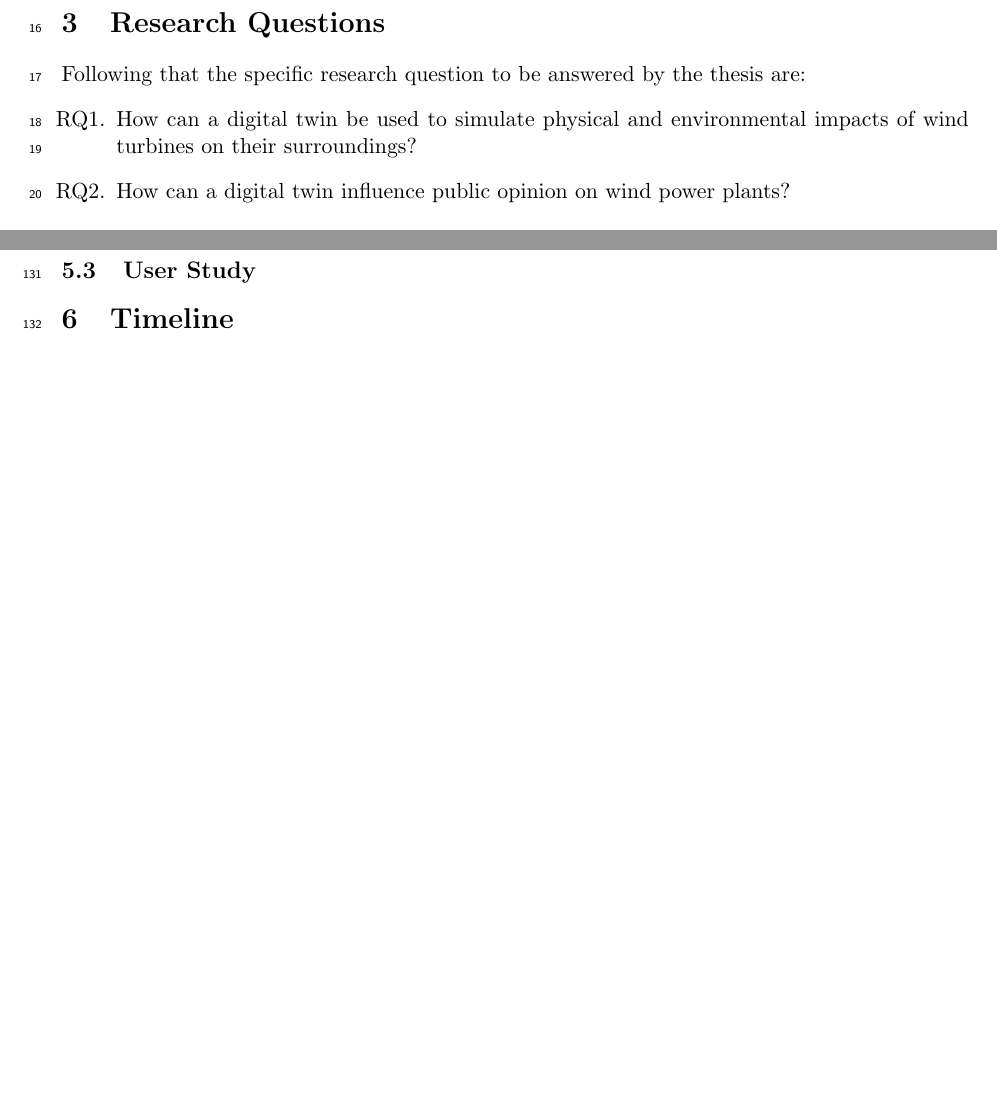
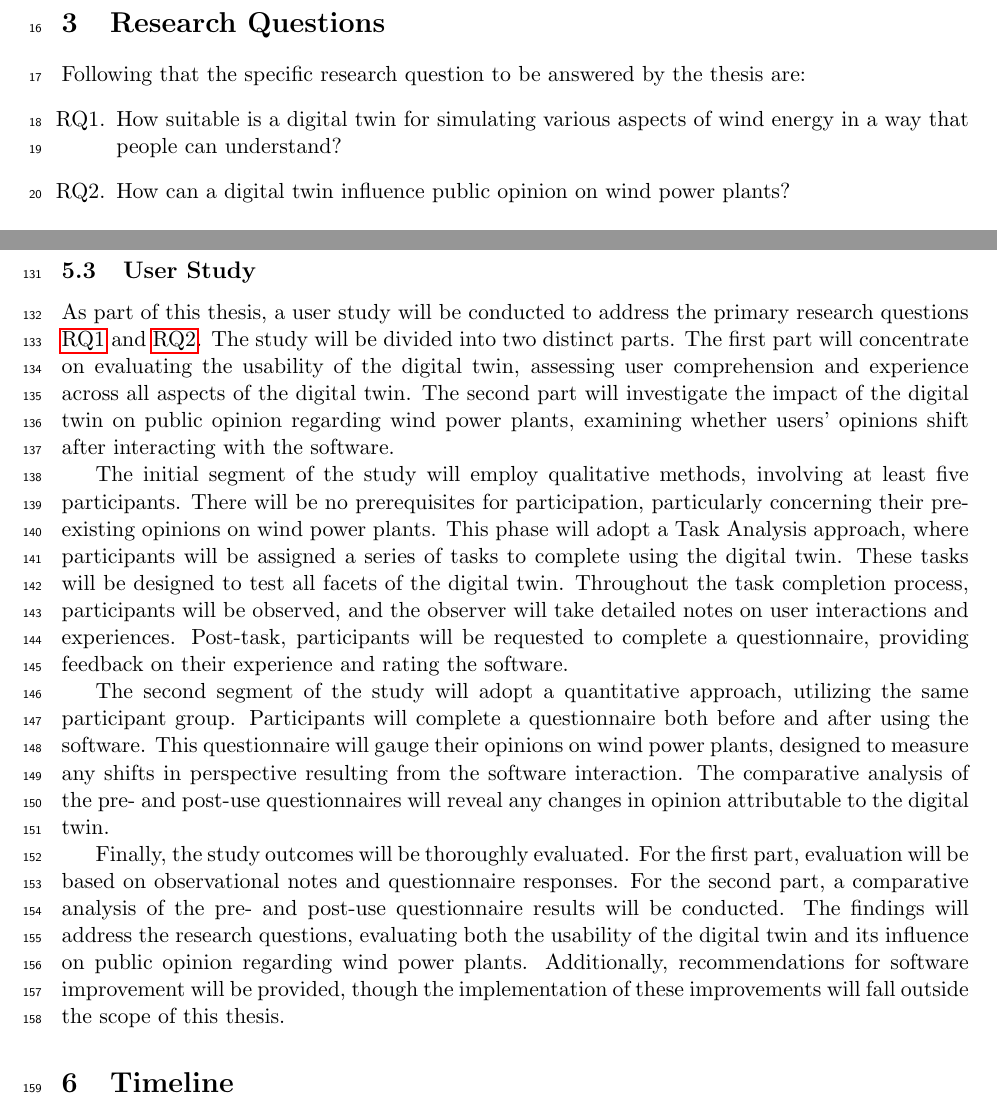
Before and after one commit to Leg-en/MA_Proposal, a LaTeX document (proposal.tex): two parts of pages 2 and 5 of 7, joined at a grey line, cut so that both start at the same text, the shorter picture padded with empty space. Compiled offline with pdfLaTeX.

Commit message:
user study added (first try at least)

```diff
--- a/proposal.tex
+++ b/proposal.tex
@@ -11,8 +11,11 @@
 \usepackage{pgfgantt}
 \usepackage{xcolor}
 \usepackage{enumitem}
+\usepackage{cleveref}
+
 \usepackage[backend=biber, style=ieee, sorting=none, url=true]{biblatex}
 \addbibresource{proposal.bib} % Imports bibliography file
+
 
 
 \title{The Role of Digital Twins in Modulating Public Opinion on Wind Power Plants}
@@ -36,6 +39,11 @@
 \newlist{questions}{enumerate}{2}
 \setlist[questions,1]{label=RQ\arabic*.,ref=RQ\arabic*}
 \setlist[questions,2]{label=(\alph*),ref=\thequestionsi(\alph*)}
+
+% Customizing cref format
+\crefformat{questionsi}{#2#1#3}
+\crefformat{questionsii}{#2#1#3}
+
 
 \begin{document}
 
@@ -63,8 +71,8 @@
     % Reicht das als research question?
     Following that the specific research question to be answered by the thesis are:
     \begin{questions}
-        \item How can a digital twin be used to simulate physical and environmental impacts of wind turbines on their surroundings?
-        \item How can a digital twin influence public opinion on wind power plants?
+        \item \label{rq:first_q} How suitable is a digital twin for simulating various aspects of wind energy in a way that people can understand?
+        \item \label{rq:second_q} How can a digital twin influence public opinion on wind power plants?
     \end{questions}
 
     \section{Objectives}
@@ -135,10 +143,18 @@
     Should there be limitations in developing solely in JavaScript for the frontend, an additional Python component may be introduced to enable more advanced analysis capabilities.
 
 
-
-    \subsection{User Study}
     %Todo: Wie führt man eine User Study durch?
     %Todos: Studien Art? Gibt es eine kontrollgrupe? Wie sieht die studie aus? Wie viele teilnehmer? Wie werden die teilnehmer ausgewählt? Wie wird die studie ausgewertet?
+    \subsection{User Study}
+    As part of this thesis, a user study will be conducted to address the primary research questions \cref{rq:first_q} and \cref{rq:second_q}. The study will be divided into two distinct parts. The first part will concentrate on evaluating the usability of the digital twin, assessing user comprehension and experience across all aspects of the digital twin. The second part will investigate the impact of the digital twin on public opinion regarding wind power plants, examining whether users' opinions shift after interacting with the software.
+
+    The initial segment of the study will employ qualitative methods, involving at least five participants. There will be no prerequisites for participation, particularly concerning their pre-existing opinions on wind power plants. This phase will adopt a Task Analysis approach, where participants will be assigned a series of tasks to complete using the digital twin. These tasks will be designed to test all facets of the digital twin. Throughout the task completion process, participants will be observed, and the observer will take detailed notes on user interactions and experiences. Post-task, participants will be requested to complete a questionnaire, providing feedback on their experience and rating the software.
+
+    The second segment of the study will adopt a quantitative approach, utilizing the same participant group. Participants will complete a questionnaire both before and after using the software. This questionnaire will gauge their opinions on wind power plants, designed to measure any shifts in perspective resulting from the software interaction. The comparative analysis of the pre- and post-use questionnaires will reveal any changes in opinion attributable to the digital twin.
+
+    Finally, the study outcomes will be thoroughly evaluated. For the first part, evaluation will be based on observational notes and questionnaire responses. For the second part, a comparative analysis of the pre- and post-use questionnaire results will be conducted. The findings will address the research questions, evaluating both the usability of the digital twin and its influence on public opinion regarding wind power plants. Additionally, recommendations for software improvement will be provided, though the implementation of these improvements will fall outside the scope of this thesis.
+
+
     \section{Timeline}
     This section outlines the detailed timeline for the master's thesis, scheduled between June 2024 and November 2024.
     The progress of activities is visually represented in Figure \ref{fig:time_shedule}, where each stage of the project is marked by specific milestones to track advancements and ensure timely completion of the thesis.
```
